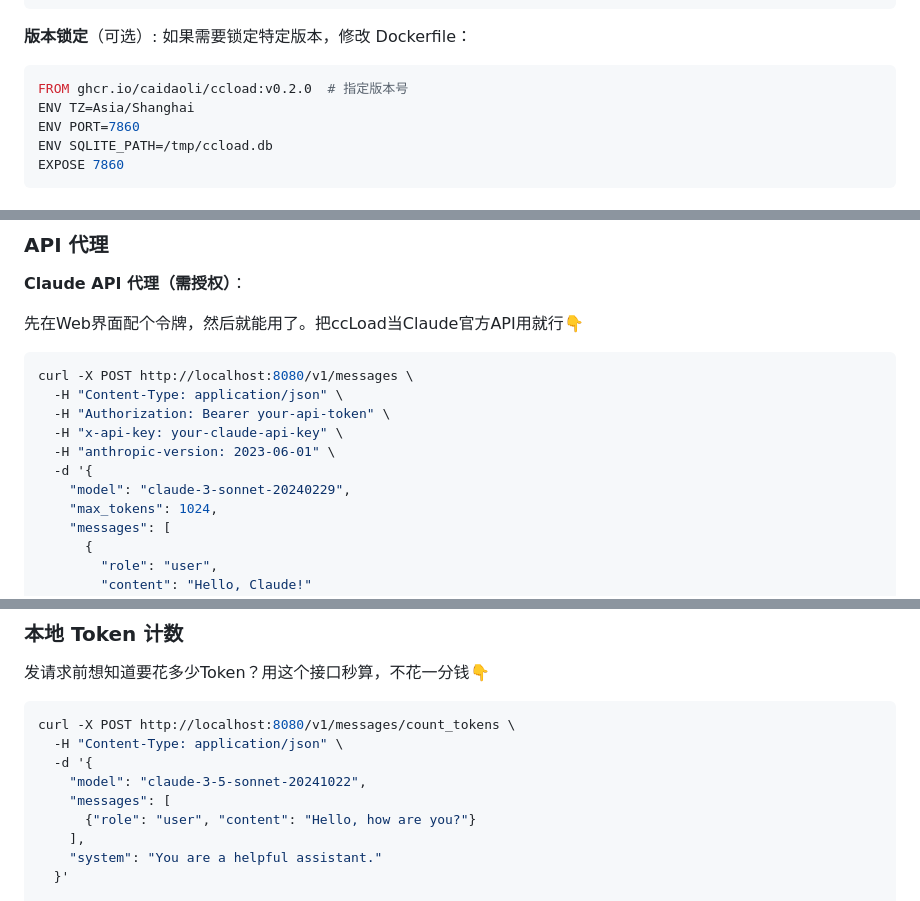
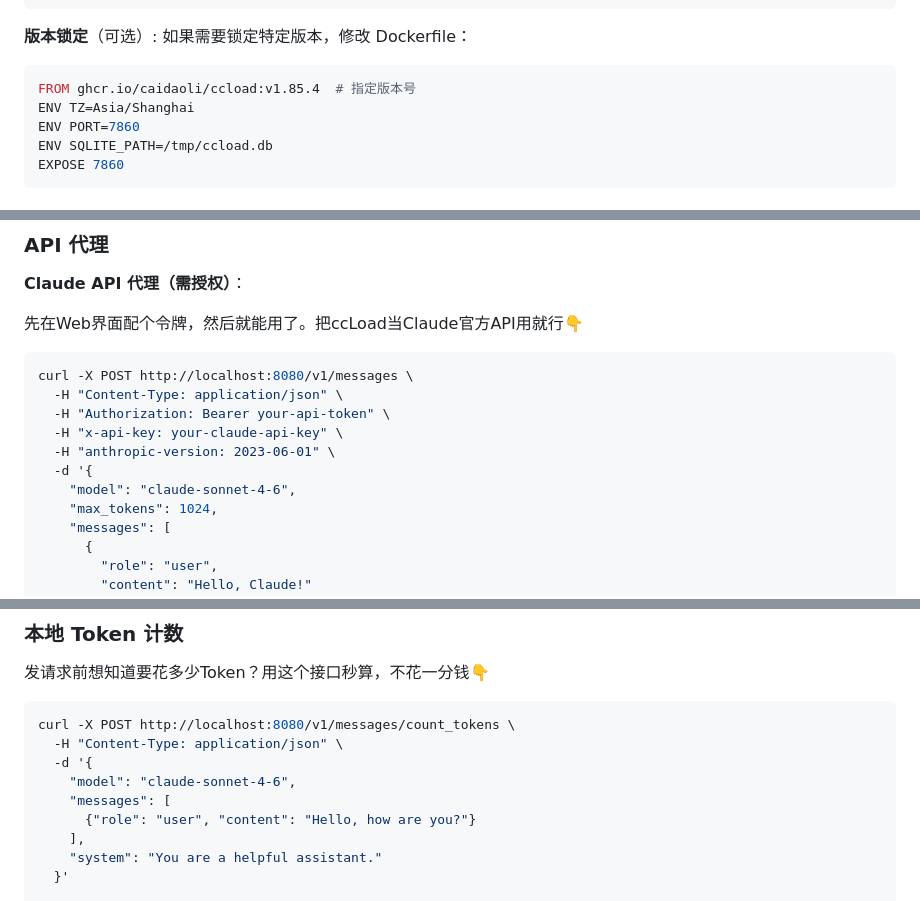
Before and after one commit to caidaoli/ccLoad, a Markdown page: README.md, 3 parts joined by grey strips. Drawn GitHub-style.

````diff
--- a/README.md
+++ b/README.md
@@ -392,7 +392,7 @@ git push
 **版本锁定**（可选）:
 如果需要锁定特定版本，修改 Dockerfile：
 ```dockerfile
-FROM ghcr.io/caidaoli/ccload:v0.2.0  # 指定版本号
+FROM ghcr.io/caidaoli/ccload:v1.85.4  # 指定版本号
 ENV TZ=Asia/Shanghai
 ENV PORT=7860
 ENV SQLITE_PATH=/tmp/ccload.db
@@ -511,7 +511,7 @@ curl -X POST http://localhost:8080/v1/messages \
   -H "x-api-key: your-claude-api-key" \
   -H "anthropic-version: 2023-06-01" \
   -d '{
-    "model": "claude-3-sonnet-20240229",
+    "model": "claude-sonnet-4-6",
     "max_tokens": 1024,
     "messages": [
       {
@@ -549,7 +549,7 @@ curl -X POST http://localhost:8080/v1/chat/completions \
 curl -X POST http://localhost:8080/v1/messages/count_tokens \
   -H "Content-Type: application/json" \
   -d '{
-    "model": "claude-3-5-sonnet-20241022",
+    "model": "claude-sonnet-4-6",
     "messages": [
       {"role": "user", "content": "Hello, how are you?"}
     ],
````
Also changed, not shown: other parts of README.md (+11 -11 lines), README_EN.md (+14 -14 lines).
